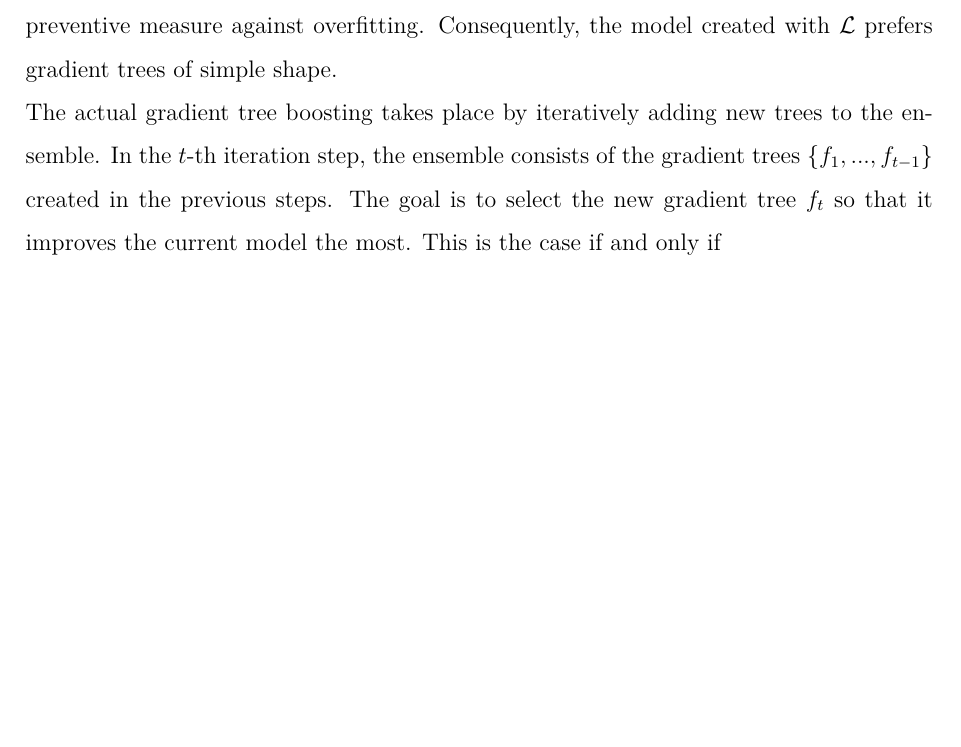
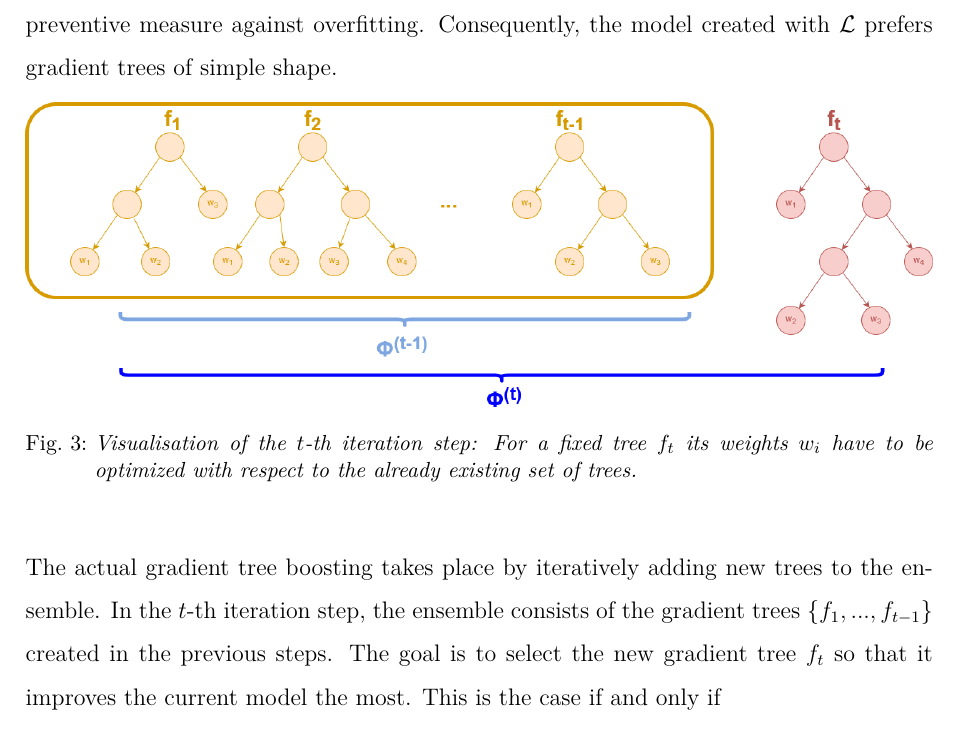
Before and after one commit to rickest-rick/mu_practical_work, a LaTeX document (docs/report/report.tex, which reads docs/report/gradient_boosting.tex, docs/report/preamble_en.tex): part of page 11 of 27, cut so that both start at the same text, the shorter picture padded with empty space. Compiled offline with XeLaTeX; an older LaTeX class or package is replaced by its successor.

Commit message:
captions

```diff
--- a/docs/report/gradient_boosting.tex
+++ b/docs/report/gradient_boosting.tex
@@ -13,12 +13,20 @@ Given a sample set $X= \{x_1, ..., x_n\} \subset \R^{m} $ of $n$ samples each wi
 $$\mathcal{L} = \sum_{i=1}^{n} l(y_i, \Phi(x)) + \sum_{k=1}^{K}\Omega(f_k) \text{,  where } \Omega(f_k) = \gamma T + \frac{1}{2}\lambda \norm{w}_2^2$$
 $l$ is the loss-function, a convex and several times differentiable function. $\Omega$ is a penalizing term in this context and monitors the structure of the tree within $\LL$. The choice of $\gamma$ influences the number of permissible leaves and $\lambda$ influences their weights. Thus $\Omega$ is a preventive measure against overfitting. Consequently, the model created with $\LL$ prefers gradient trees of simple shape.
 
+\begin{figure}[H]
+	\begin{center}
+		\includegraphics[width=\textwidth]{images/gradient_boosting.png}
+		\caption{Visualisation of the $t$-th iteration step: For a fixed tree $f_t$ its weights $w_i$ have to be optimized with respect to the already existing set of trees.}
+		\label{abb:gradient_boosting}
+	\end{center}
+\end{figure}
 The actual gradient tree boosting takes place by iteratively adding new trees to the ensemble. In the $t$-th iteration step, the ensemble consists of the gradient trees $\{f_1, ... , f_{t-1}\}$ created in the previous steps. The goal is to select the new gradient tree $f_t$ so that it improves the current model the most. This is the case if and only if
 \begin{equation}
 \LL^{(t)} = \sum_{i=1}^{n} l(y_i, \Phi(x_i)) + \sum_{k=1}^{K}\Omega(f_k)
 \label{eq:LL1}
 \end{equation}
 is minimized.
+
 Since the $\Omega(f_k)$ for the trees $f_1, ... f_{t-1}$ are already fixed, they play no role in the consideration. Further established are the first $t-1$ terms of the sum $\Phi(x_i) = f_1(x_i) + ... + f_{t-1}(x_i) + f_t(x_i)$. This sum is constant and is aggregated in the expression $\hat{y}^{t-1}$, because it represents the predicted outcome after the $t-1$-th iteration step of the ensemble.
 
 With this (\ref{eq:LL1}) can also be formulated as:
--- a/docs/report/preamble_en.tex
+++ b/docs/report/preamble_en.tex
@@ -9,7 +9,7 @@
 \usepackage{amssymb}
 \usepackage{verbatim}
 \usepackage{hyperref}
-
+\usepackage[font={small,it}]{caption}
 
 % Seitenränder
 \usepackage{geometry}
```
Also changed, not shown: docs/report/images/gradient_boosting.png (added).
